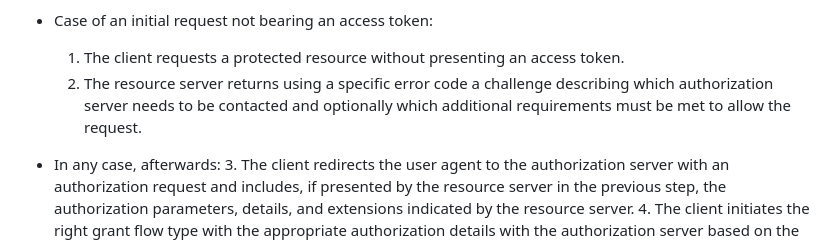
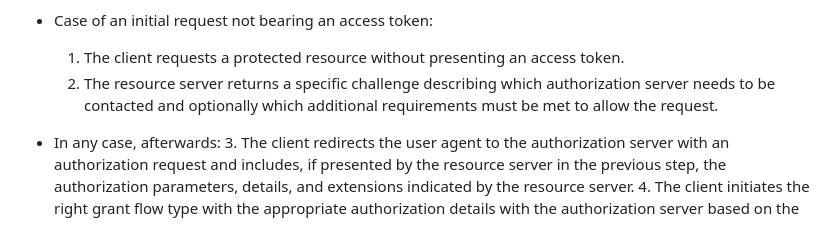
Before and after one commit to identitymonk/draft-lombardo-oauth-step-up-authz-challenge-proto, a Markdown page: draft-lombardo-oauth-step-up-authz-challenge-proto.md, the part around the change. GitHub-like rendering.

Commit message:
Update draft-lombardo-oauth-step-up-authz-challenge-proto.md
typo fixing

```diff
--- a/draft-lombardo-oauth-step-up-authz-challenge-proto.md
+++ b/draft-lombardo-oauth-step-up-authz-challenge-proto.md
@@ -202,7 +202,7 @@ _Figure 1: Abstract Protocol Flow_
 
 - Case of an initial request not bearing an access token:
   1. The client requests a protected resource without presenting an access token.
-  2. The resource server returns using a specific error code a challenge describing which authorization server needs to be contacted and optionally which additional requirements must be met to allow the request.
+  2. The resource server returns a specific challenge describing which authorization server needs to be contacted and optionally which additional requirements must be met to allow the request.
 
 - In any case, afterwards:
   3. The client redirects the user agent to the authorization server with an authorization request and includes, if presented by the resource server in the previous step, the authorization parameters, details, and extensions indicated by the resource server.
```
